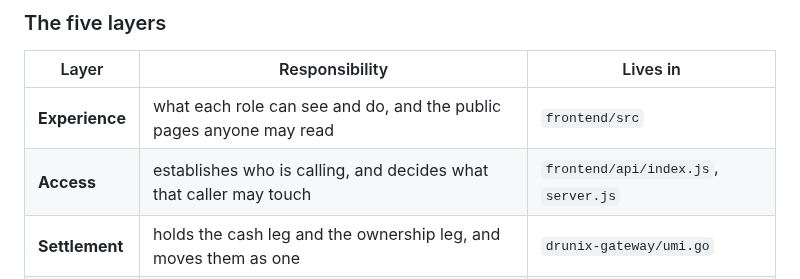
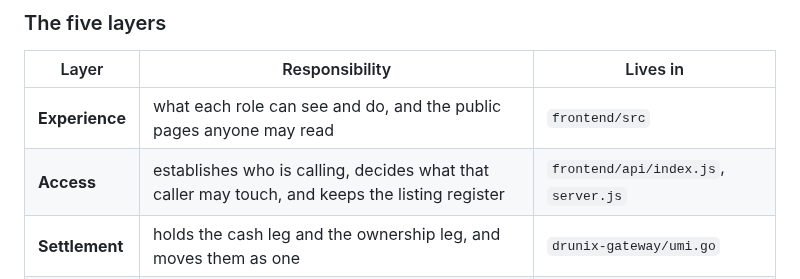
Before and after one commit to katepallewarprathmesh-sketch/AasthiChain, a Markdown page: README.md, the part around one of its changes. Rendered like a GitHub page.

```diff
--- a/README.md
+++ b/README.md
@@ -100,7 +100,7 @@ KYC and the UPI payment lifecycle; it does not own balances, positions or the ch
 | Layer | Responsibility | Lives in |
 |---|---|---|
 | **Experience** | what each role can see and do, and the public pages anyone may read | `frontend/src` |
-| **Access** | establishes who is calling, and decides what that caller may touch | `frontend/api/index.js`, `server.js` |
+| **Access** | establishes who is calling, decides what that caller may touch, and keeps the listing register | `frontend/api/index.js`, `server.js` |
 | **Settlement** | holds the cash leg and the ownership leg, and moves them as one | `drunix-gateway/umi.go` |
 | **Work** | escrows a fee against a deliverable, releases it only against anchored evidence | `drunix-gateway/work*.go` |
 | **Record** | the append-only history every other layer answers to | `drunix-gateway/chain.go` |
```
Also changed, not shown: other parts of README.md (+1 -1 lines), docs/architecture.png, 1 other file.
